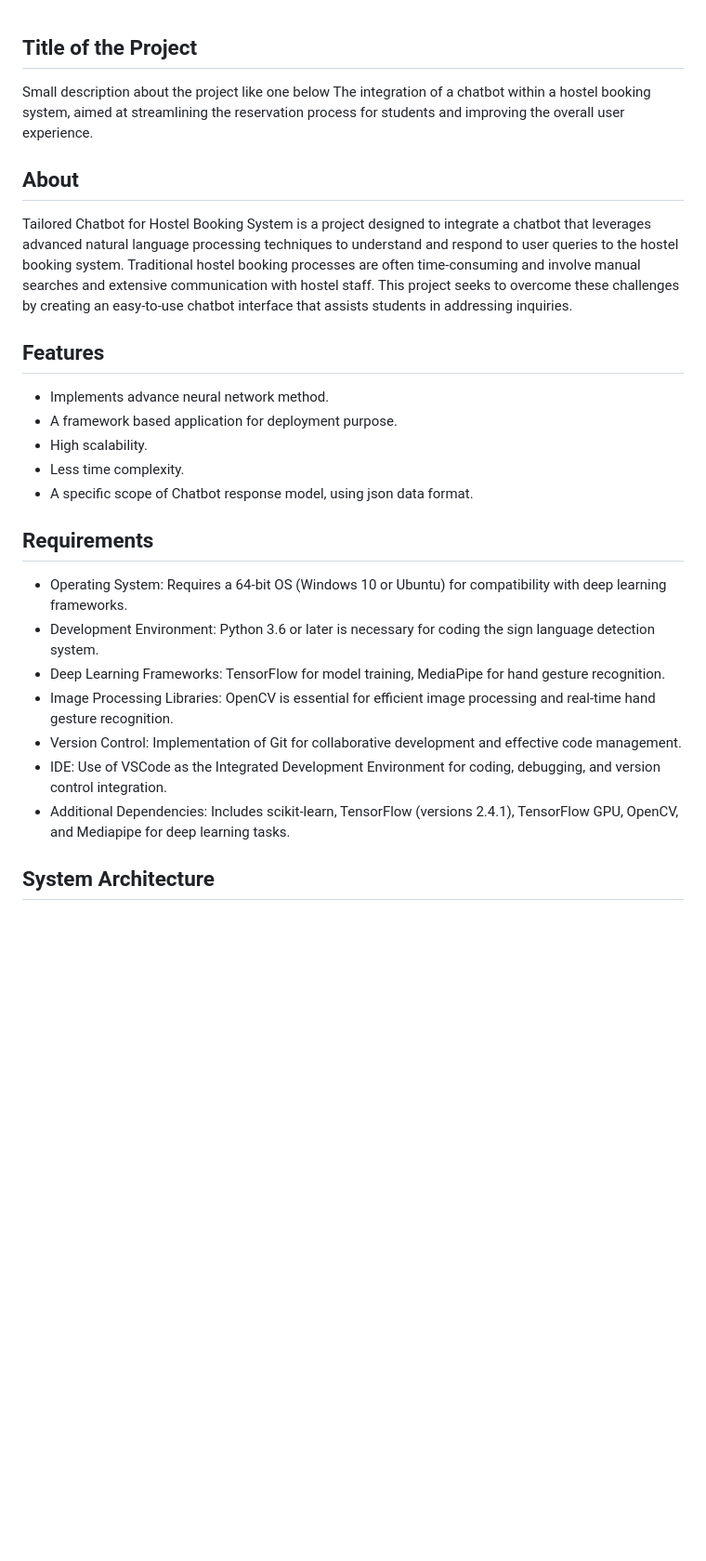
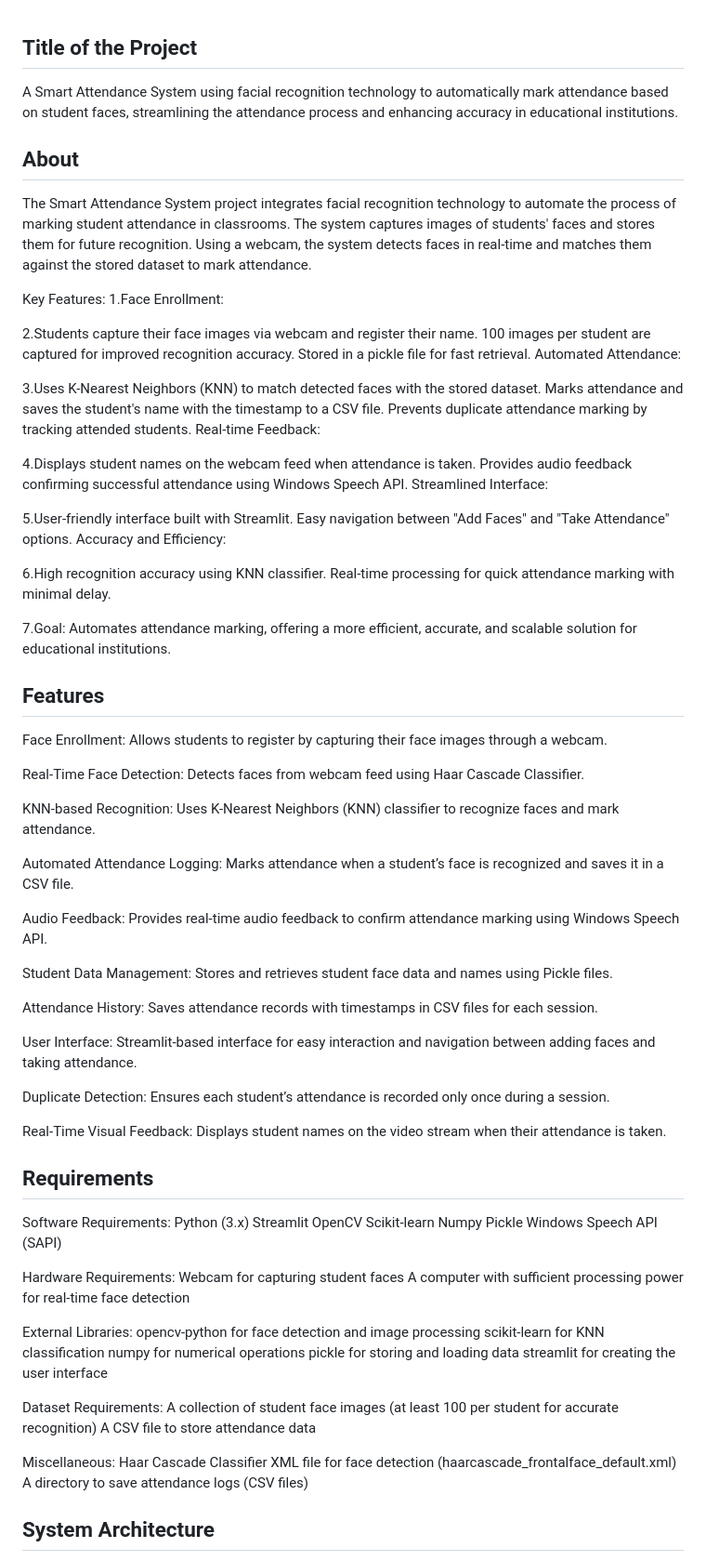
Before and after one commit to kousalya-2005/Smart-Attendance-System-using-Deep-Learning-Techniques, a Markdown page: README.md, the part around the change printed below. Shown: that part at 93% size. GitHub-like rendering; blank space fills up the shorter version.

```diff
--- a/README.md
+++ b/README.md
@@ -1,28 +1,54 @@
 ## Title of the Project
-Small description about the project like one below
-The integration of a chatbot within a hostel booking system, aimed at streamlining the reservation process for students and improving the overall user experience.
+A Smart Attendance System using facial recognition technology to automatically mark attendance based on student faces, streamlining the attendance process and enhancing accuracy in educational institutions.
 
 ## About
-<!--Detailed Description about the project-->
-Tailored Chatbot for Hostel Booking System is a project designed to integrate a chatbot that leverages advanced natural language processing techniques to understand and respond to user queries to the hostel booking system. Traditional hostel booking processes are often time-consuming and involve manual searches and extensive communication with hostel staff. This project seeks to overcome these challenges by creating an easy-to-use chatbot interface that assists students in addressing inquiries.
+The Smart Attendance System project integrates facial recognition technology to automate the process of marking student attendance in classrooms. The system captures images of students' faces and stores them for future recognition. Using a webcam, the system detects faces in real-time and matches them against the stored dataset to mark attendance.
+
+Key Features: 1.Face Enrollment:
+
+2.Students capture their face images via webcam and register their name. 100 images per student are captured for improved recognition accuracy. Stored in a pickle file for fast retrieval. Automated Attendance:
+
+3.Uses K-Nearest Neighbors (KNN) to match detected faces with the stored dataset. Marks attendance and saves the student's name with the timestamp to a CSV file. Prevents duplicate attendance marking by tracking attended students. Real-time Feedback:
+
+4.Displays student names on the webcam feed when attendance is taken. Provides audio feedback confirming successful attendance using Windows Speech API. Streamlined Interface:
+
+5.User-friendly interface built with Streamlit. Easy navigation between "Add Faces" and "Take Attendance" options. Accuracy and Efficiency:
+
+6.High recognition accuracy using KNN classifier. Real-time processing for quick attendance marking with minimal delay.
+
+7.Goal: Automates attendance marking, offering a more efficient, accurate, and scalable solution for educational institutions.
 
 ## Features
-<!--List the features of the project as shown below-->
-- Implements advance neural network method.
-- A framework based application for deployment purpose.
-- High scalability.
-- Less time complexity.
-- A specific scope of Chatbot response model, using json data format.
+Face Enrollment: Allows students to register by capturing their face images through a webcam.
+
+Real-Time Face Detection: Detects faces from webcam feed using Haar Cascade Classifier.
+
+KNN-based Recognition: Uses K-Nearest Neighbors (KNN) classifier to recognize faces and mark attendance.
+
+Automated Attendance Logging: Marks attendance when a student’s face is recognized and saves it in a CSV file.
+
+Audio Feedback: Provides real-time audio feedback to confirm attendance marking using Windows Speech API.
+
+Student Data Management: Stores and retrieves student face data and names using Pickle files.
+
+Attendance History: Saves attendance records with timestamps in CSV files for each session.
+
+User Interface: Streamlit-based interface for easy interaction and navigation between adding faces and taking attendance.
+
+Duplicate Detection: Ensures each student’s attendance is recorded only once during a session.
+
+Real-Time Visual Feedback: Displays student names on the video stream when their attendance is taken.
 
 ## Requirements
-<!--List the requirements of the project as shown below-->
-* Operating System: Requires a 64-bit OS (Windows 10 or Ubuntu) for compatibility with deep learning frameworks.
-* Development Environment: Python 3.6 or later is necessary for coding the sign language detection system.
-* Deep Learning Frameworks: TensorFlow for model training, MediaPipe for hand gesture recognition.
-* Image Processing Libraries: OpenCV is essential for efficient image processing and real-time hand gesture recognition.
-* Version Control: Implementation of Git for collaborative development and effective code management.
-* IDE: Use of VSCode as the Integrated Development Environment for coding, debugging, and version control integration.
-* Additional Dependencies: Includes scikit-learn, TensorFlow (versions 2.4.1), TensorFlow GPU, OpenCV, and Mediapipe for deep learning tasks.
+Software Requirements: Python (3.x) Streamlit OpenCV Scikit-learn Numpy Pickle Windows Speech API (SAPI)
+
+Hardware Requirements: Webcam for capturing student faces A computer with sufficient processing power for real-time face detection
+
+External Libraries: opencv-python for face detection and image processing scikit-learn for KNN classification numpy for numerical operations pickle for storing and loading data streamlit for creating the user interface
+
+Dataset Requirements: A collection of student face images (at least 100 per student for accurate recognition) A CSV file to store attendance data
+
+Miscellaneous: Haar Cascade Classifier XML file for face detection (haarcascade_frontalface_default.xml) A directory to save attendance logs (CSV files)
 
 ## System Architecture
 <!--Embed the system architecture diagram as shown below-->
```
Also changed, not shown: other parts of README.md (+17 -7 lines).
